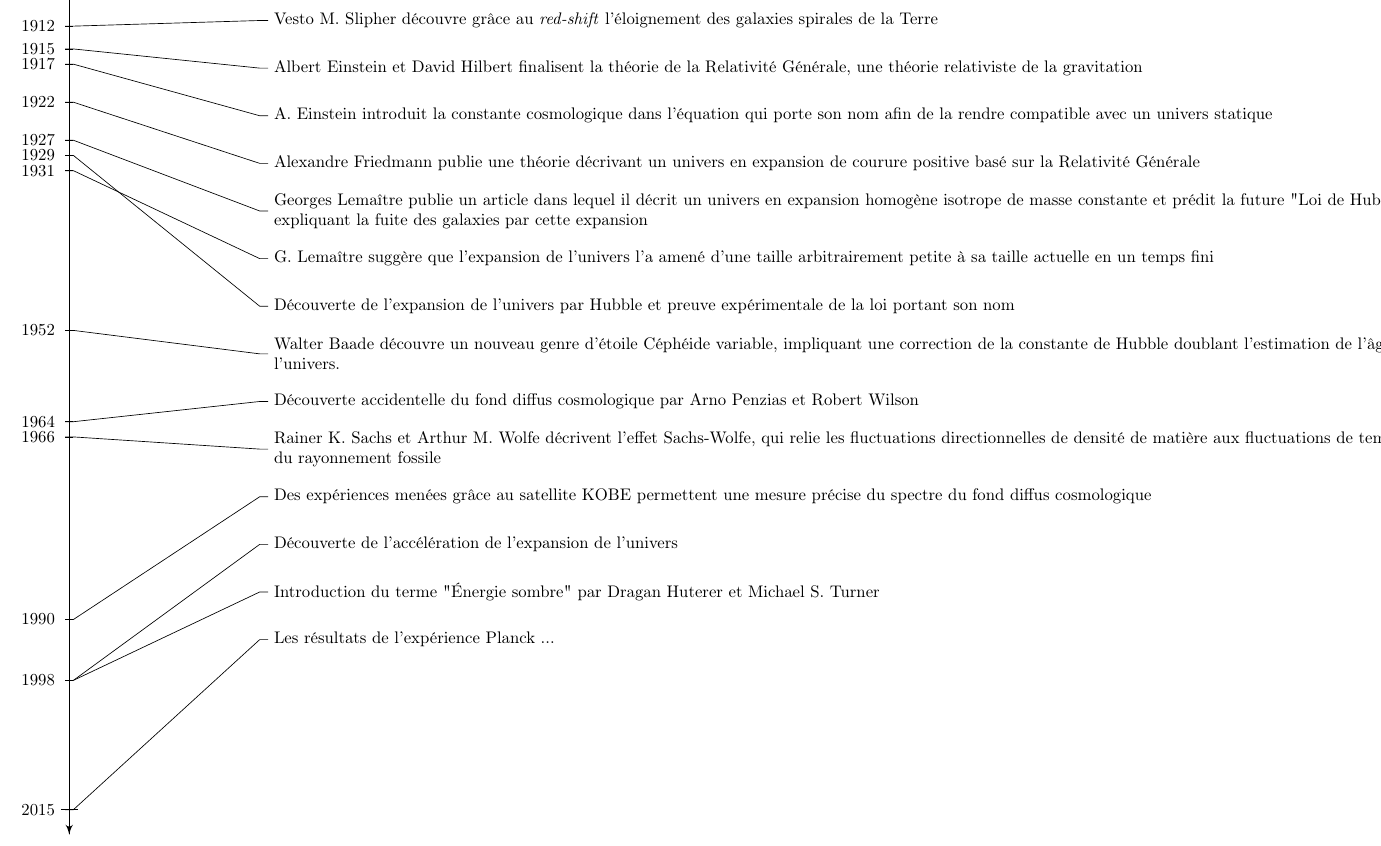
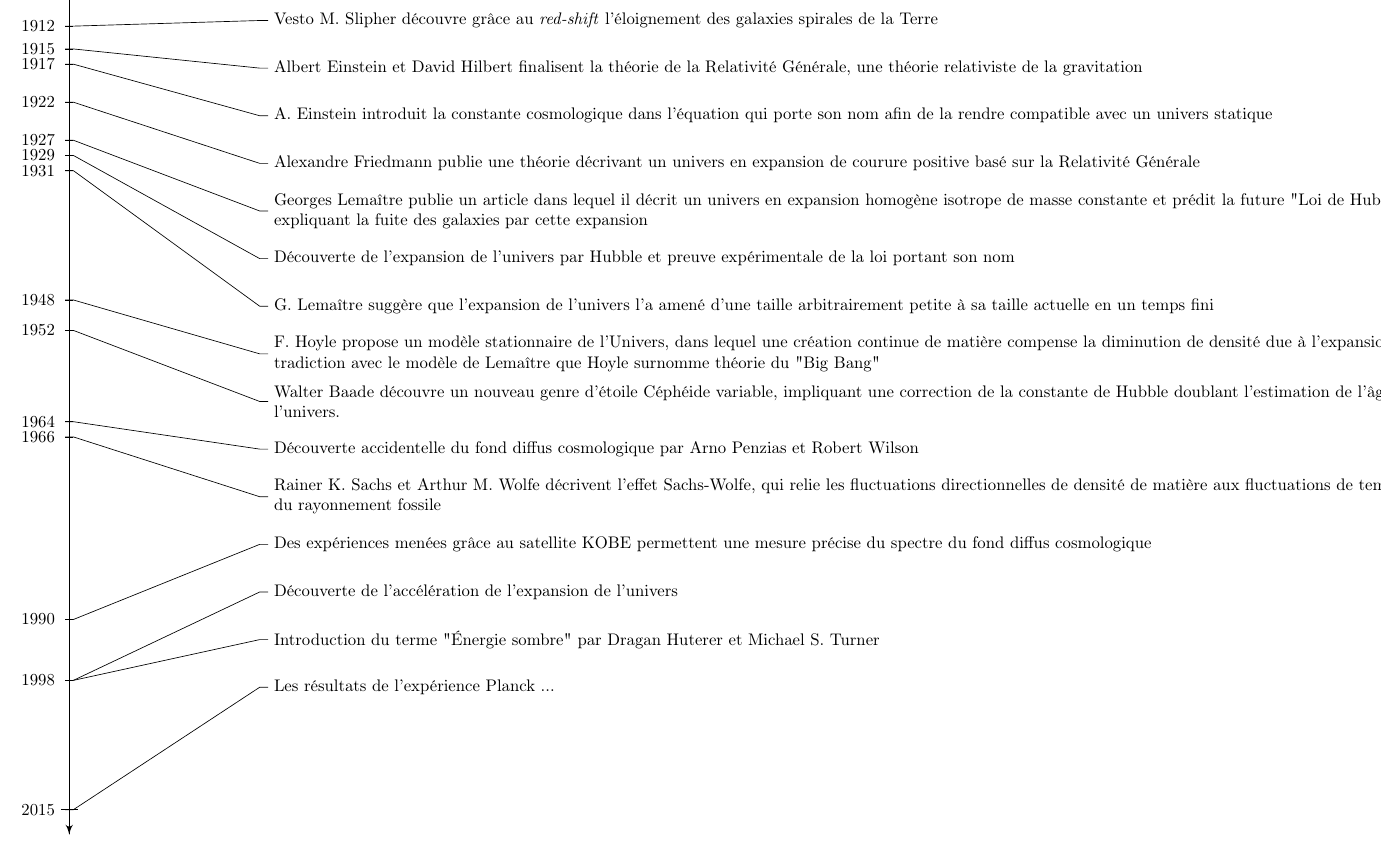
Before and after one commit to lucasgautheron/Cosmologie, a LaTeX document (histoire/timeline.tex): part of the page, cut so that both start at the same text. Compiled offline with pdfLaTeX.

Commit message:
hoyle steady state universe

```diff
--- a/histoire/timeline.tex
+++ b/histoire/timeline.tex
@@ -161,8 +161,9 @@
 \entry{1917}{A. Einstein introduit la constante cosmologique dans l'équation qui porte son nom afin de la rendre compatible avec un univers statique}
 \entry{1922}{Alexandre Friedmann publie une théorie décrivant un univers en expansion de courure positive basé sur la Relativité Générale}
 \entry{1927}{Georges Lemaître publie un article dans lequel il décrit un univers en expansion homogène isotrope de masse constante et prédit la future "Loi de Hubble" en expliquant la fuite des galaxies par cette expansion }
+\entry{1929}{Découverte de l'expansion de l'univers par Hubble et preuve expérimentale de la loi portant son nom}
 \entry{1931}{G. Lemaître suggère que l'expansion de l'univers l'a amené d'une taille arbitrairement petite à sa taille actuelle en un temps fini}
-\entry{1929}{Découverte de l'expansion de l'univers par Hubble et preuve expérimentale de la loi portant son nom}
+\entry{1948}{F. Hoyle propose un modèle stationnaire de l'Univers, dans lequel une création continue de matière compense la diminution de densité due à l'expansion, en contradiction avec le modèle de Lemaître que Hoyle surnomme théorie du "Big Bang"}
 \entry{1952}{Walter Baade découvre un nouveau genre d'étoile Céphéide variable, impliquant une correction de la constante de Hubble doublant l'estimation de l'âge de l'univers. }
 \entry{1964}{Découverte accidentelle du fond diffus cosmologique par Arno Penzias et Robert Wilson}
 \entry{1966}{Rainer K. Sachs et Arthur M. Wolfe décrivent l'effet Sachs-Wolfe, qui relie les fluctuations directionnelles de densité de matière aux fluctuations de température du rayonnement fossile }
```
Also changed, not shown: documents/hoyle_steady_state_universe.pdf (added), histoire/timeline.pdf.
